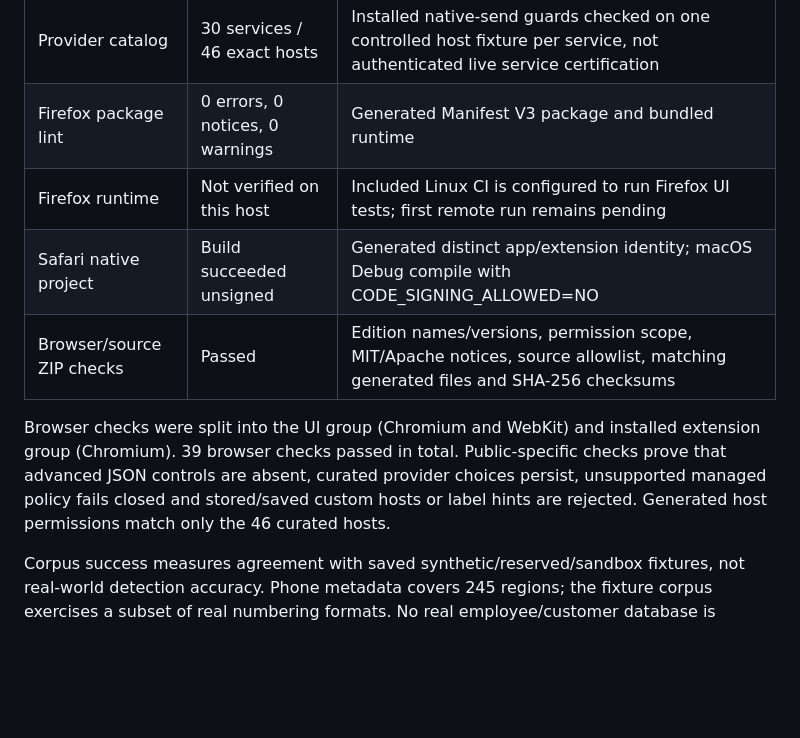
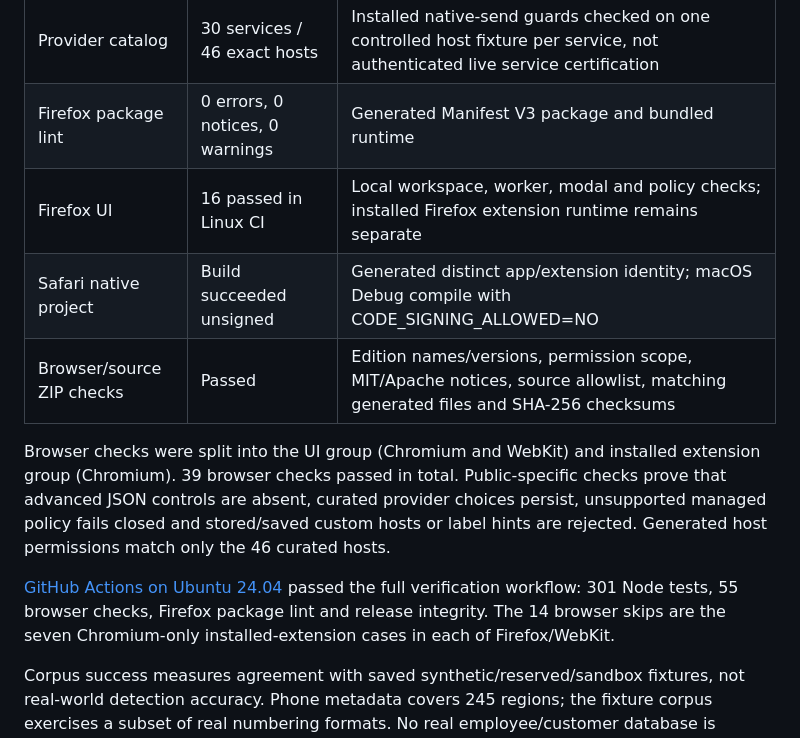
Before and after one commit to Wagner-A-S/ai-leak-guard-public, a Markdown page: docs/VALIDATION.md, the part around the change. Drawn GitHub-style; blank space fills up the shorter version.

Commit message:
docs: record successful Linux browser verification

```diff
--- a/docs/VALIDATION.md
+++ b/docs/VALIDATION.md
@@ -10,11 +10,13 @@ Executed 5 October 2026. These results come from this edition's current source a
 | WebKit checks             | 16 passed                       | Modal controls, local worker, policy capability, support export, layout and edition UI; enabled Safari extension runtime is separate                                                    |
 | Provider catalog          | 30 services / 46 exact hosts    | Installed native-send guards checked on one controlled host fixture per service, not authenticated live service certification                                                           |
 | Firefox package lint      | 0 errors, 0 notices, 0 warnings | Generated Manifest V3 package and bundled runtime                                                                                                                                       |
-| Firefox runtime           | Not verified on this host       | Included Linux CI is configured to run Firefox UI tests; first remote run remains pending                                                                                               |
+| Firefox UI                | 16 passed in Linux CI           | Local workspace, worker, modal and policy checks; installed Firefox extension runtime remains separate                                                                                  |
 | Safari native project     | Build succeeded unsigned        | Generated distinct app/extension identity; macOS Debug compile with CODE_SIGNING_ALLOWED=NO                                                                                             |
 | Browser/source ZIP checks | Passed                          | Edition names/versions, permission scope, MIT/Apache notices, source allowlist, matching generated files and SHA-256 checksums                                                          |
 
 Browser checks were split into the UI group (Chromium and WebKit) and installed extension group (Chromium). 39 browser checks passed in total. Public-specific checks prove that advanced JSON controls are absent, curated provider choices persist, unsupported managed policy fails closed and stored/saved custom hosts or label hints are rejected. Generated host permissions match only the 46 curated hosts.
+
+[GitHub Actions on Ubuntu 24.04](https://github.com/Wagner-A-S/ai-leak-guard-public/actions/runs/37282882166) passed the full verification workflow: 301 Node tests, 55 browser checks, Firefox package lint and release integrity. The 14 browser skips are the seven Chromium-only installed-extension cases in each of Firefox/WebKit.
 
 Corpus success measures agreement with saved synthetic/reserved/sandbox fixtures, not real-world detection accuracy. Phone metadata covers 245 regions; the fixture corpus exercises a subset of real numbering formats. No real employee/customer database is included.
 
```
